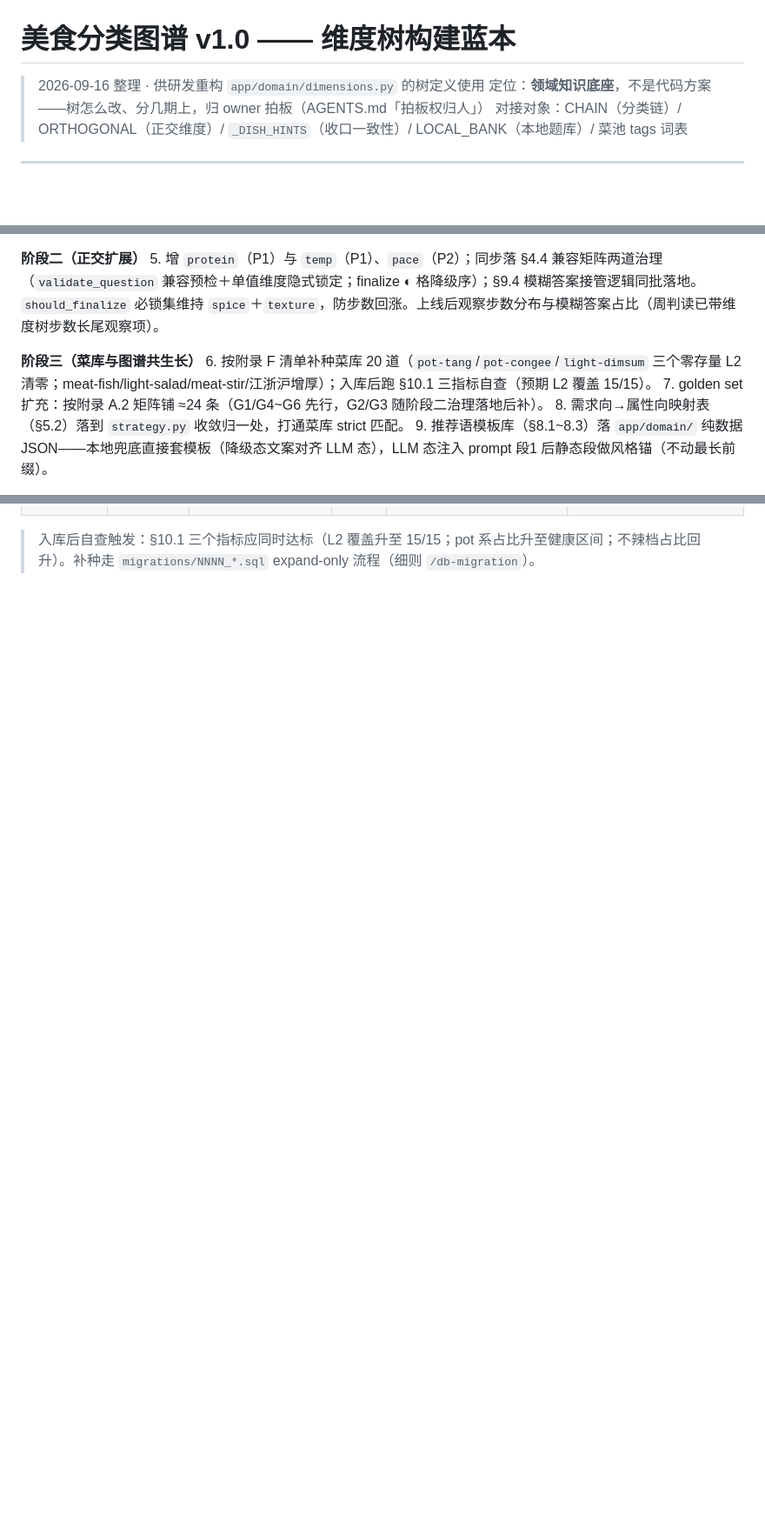
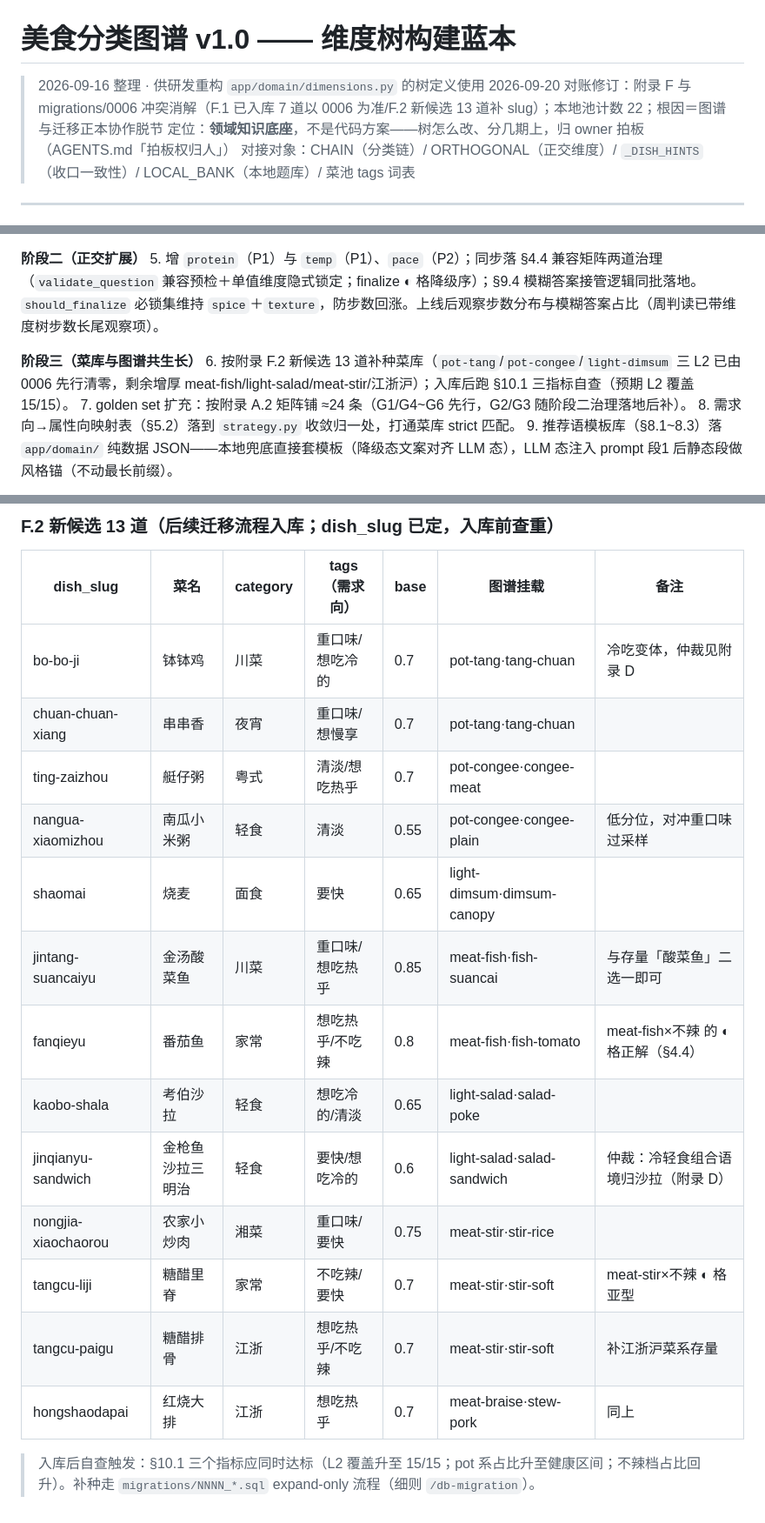
Before and after one commit to pengdd1998/what-to-eat, a Markdown page: docs/product/food-taxonomy.md, 3 parts joined by grey strips. Shown at 87% size. Drawn GitHub-style; blank space fills up the shorter version.

```diff
--- a/docs/product/food-taxonomy.md
+++ b/docs/product/food-taxonomy.md
@@ -1,6 +1,7 @@
 # 美食分类图谱 v1.0 —— 维度树构建蓝本
 
 > 2026-09-16 整理 · 供研发重构 `app/domain/dimensions.py` 的树定义使用
+> 2026-09-20 对账修订：附录 F 与 migrations/0006 冲突消解（F.1 已入库 7 道以 0006 为准/F.2 新候选 13 道补 slug）；本地池计数 22；根因＝图谱与迁移正本协作脱节
 > 定位：**领域知识底座**，不是代码方案——树怎么改、分几期上，归 owner 拍板（AGENTS.md「拍板权归人」）
 > 对接对象：CHAIN（分类链）/ ORTHOGONAL（正交维度）/ `_DISH_HINTS`（收口一致性）/ LOCAL_BANK（本地题库）/ 菜池 tags 词表
 
@@ -556,7 +557,7 @@ env_ctx 已注入场景与天气 hint，图谱提供加权方向（供 LLM 出
 5. 增 `protein`（P1）与 `temp`（P1）、`pace`（P2）；同步落 §4.4 兼容矩阵两道治理（`validate_question` 兼容预检＋单值维度隐式锁定；finalize ◐ 格降级序）；§9.4 模糊答案接管逻辑同批落地。`should_finalize` 必锁集维持 `spice`＋`texture`，防步数回涨。上线后观察步数分布与模糊答案占比（周判读已带维度树步数长尾观察项）。
 
 **阶段三（菜库与图谱共生长）**
-6. 按附录 F 清单补种菜库 20 道（`pot-tang`/`pot-congee`/`light-dimsum` 三个零存量 L2 清零；meat-fish/light-salad/meat-stir/江浙沪增厚）；入库后跑 §10.1 三指标自查（预期 L2 覆盖 15/15）。
+6. 按附录 F.2 新候选 13 道补种菜库（`pot-tang`/`pot-congee`/`light-dimsum` 三 L2 已由 0006 先行清零，剩余增厚 meat-fish/light-salad/meat-stir/江浙沪）；入库后跑 §10.1 三指标自查（预期 L2 覆盖 15/15）。
 7. golden set 扩充：按附录 A.2 矩阵铺 ≈24 条（G1/G4~G6 先行，G2/G3 随阶段二治理落地后补）。
 8. 需求向→属性向映射表（§5.2）落到 `strategy.py` 收敛归一处，打通菜库 strict 匹配。
 9. 推荐语模板库（§8.1~8.3）落 `app/domain/` 纯数据 JSON——本地兜底直接套模板（降级态文案对齐 LLM 态），LLM 态注入 prompt 段1 后静态段做风格锚（不动最长前缀）。
@@ -726,2 +719,19 @@ env_ctx 已注入场景与天气 hint，图谱提供加权方向（供 LLM 出
+### F.2 新候选 13 道（后续迁移流程入库；dish_slug 已定，入库前查重）
+
+| dish_slug | 菜名 | category | tags（需求向） | base | 图谱挂载 | 备注 |
+|---|---|---|---|---|---|---|
+| bo-bo-ji | 钵钵鸡 | 川菜 | 重口味/想吃冷的 | 0.7 | pot-tang·tang-chuan | 冷吃变体，仲裁见附录 D |
+| chuan-chuan-xiang | 串串香 | 夜宵 | 重口味/想慢享 | 0.7 | pot-tang·tang-chuan | |
+| ting-zaizhou | 艇仔粥 | 粤式 | 清淡/想吃热乎 | 0.7 | pot-congee·congee-meat | |
+| nangua-xiaomizhou | 南瓜小米粥 | 轻食 | 清淡 | 0.55 | pot-congee·congee-plain | 低分位，对冲重口味过采样 |
+| shaomai | 烧麦 | 面食 | 要快 | 0.65 | light-dimsum·dimsum-canopy | |
+| jintang-suancaiyu | 金汤酸菜鱼 | 川菜 | 重口味/想吃热乎 | 0.85 | meat-fish·fish-suancai | 与存量「酸菜鱼」二选一即可 |
+| fanqieyu | 番茄鱼 | 家常 | 想吃热乎/不吃辣 | 0.8 | meat-fish·fish-tomato | meat-fish×不辣 的 ◐ 格正解（§4.4） |
+| kaobo-shala | 考伯沙拉 | 轻食 | 想吃冷的/清淡 | 0.65 | light-salad·salad-poke | |
+| jinqianyu-sandwich | 金枪鱼沙拉三明治 | 轻食 | 要快/想吃冷的 | 0.6 | light-salad·salad-sandwich | 仲裁：冷轻食组合语境归沙拉（附录 D） |
+| nongjia-xiaochaorou | 农家小炒肉 | 湘菜 | 重口味/要快 | 0.75 | meat-stir·stir-rice | |
+| tangcu-liji | 糖醋里脊 | 家常 | 不吃辣/要快 | 0.7 | meat-stir·stir-soft | meat-stir×不辣 ◐ 格亚型 |
+| tangcu-paigu | 糖醋排骨 | 江浙 | 想吃热乎/不吃辣 | 0.7 | meat-stir·stir-soft | 补江浙沪菜系存量 |
+| hongshaodapai | 红烧大排 | 江浙 | 想吃热乎 | 0.7 | meat-braise·stew-pork | 同上 |
 
 > 入库后自查触发：§10.1 三个指标应同时达标（L2 覆盖升至 15/15；pot 系占比升至健康区间；不辣档占比回升）。补种走 `migrations/NNNN_*.sql` expand-only 流程（细则 `/db-migration`）。
```
Also changed, not shown: other parts of docs/product/food-taxonomy.md (+18 -26 lines).
